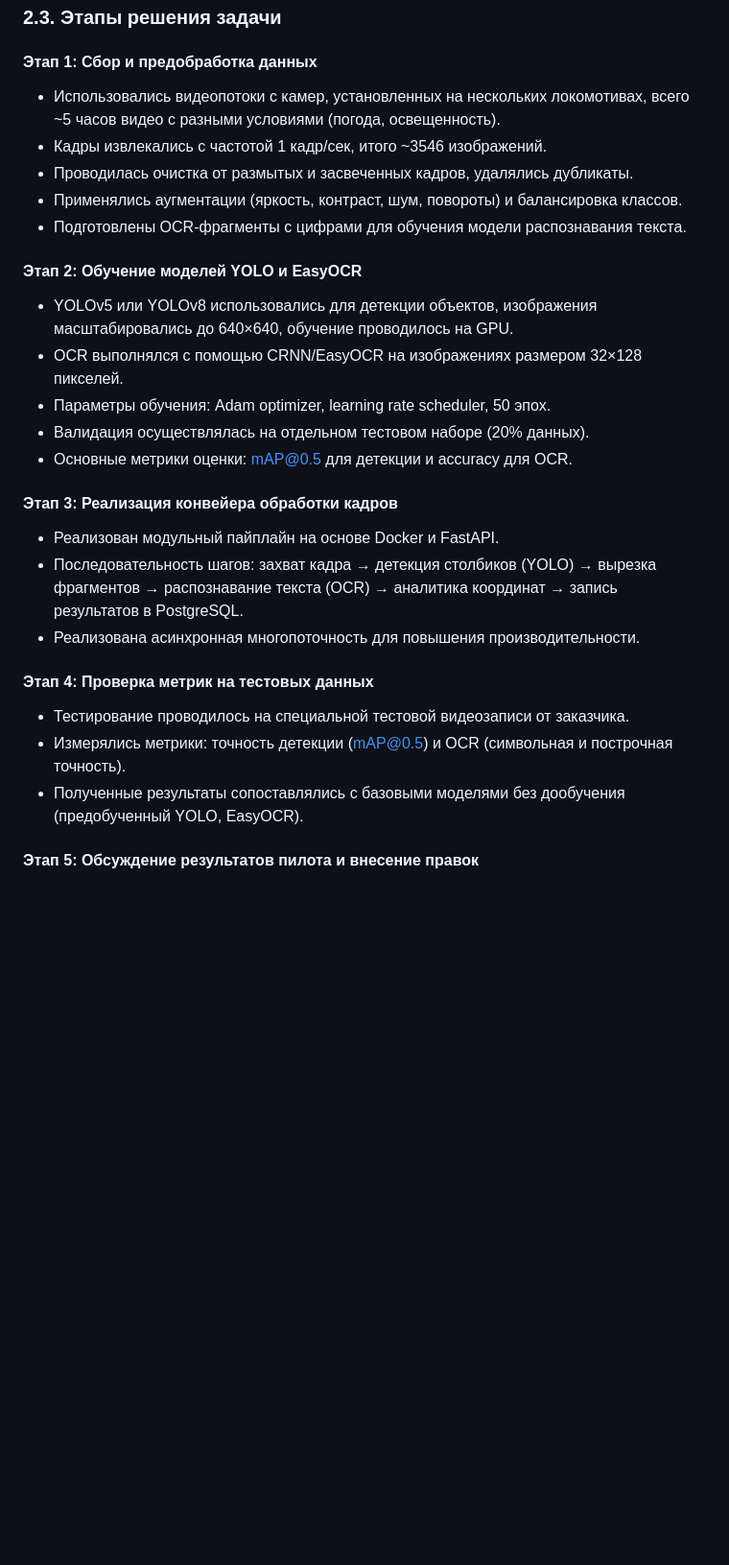
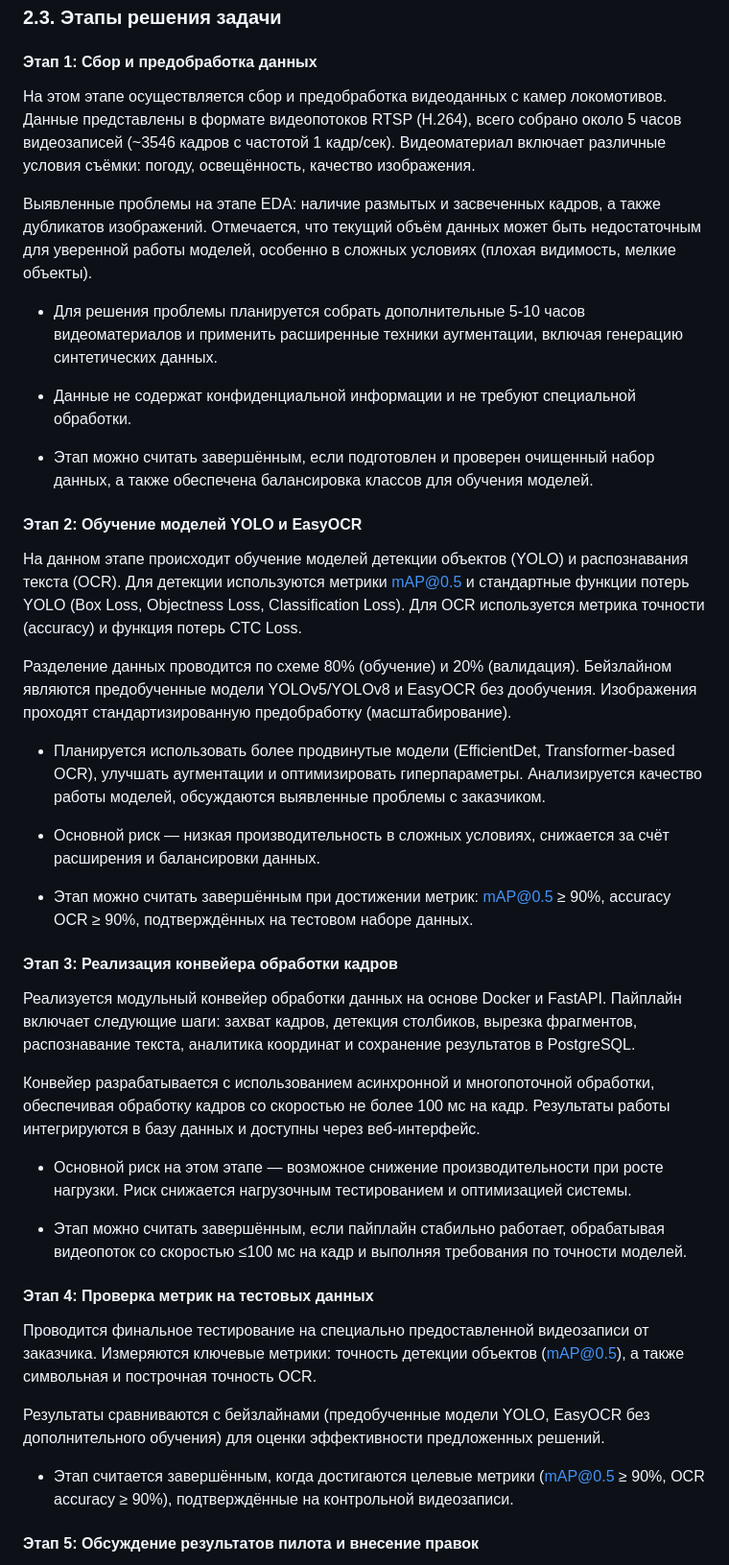
Before and after one commit to erofdmit/ml-system-design-aith, a Markdown page: docs/ml_system_design_doc.md, the part around one of its changes. Shown at 96% size. Drawn GitHub-style; blank space fills up the shorter version.

Commit message:
changed steps

```diff
--- a/docs/ml_system_design_doc.md
+++ b/docs/ml_system_design_doc.md
@@ -78,31 +78,46 @@ flowchart TD
 
 #### Этап 1: Сбор и предобработка данных
 
-- Использовались видеопотоки с камер, установленных на нескольких локомотивах, всего ~5 часов видео с разными условиями (погода, освещенность).
-- Кадры извлекались с частотой 1 кадр/сек, итого ~3546 изображений.
-- Проводилась очистка от размытых и засвеченных кадров, удалялись дубликаты.
-- Применялись аугментации (яркость, контраст, шум, повороты) и балансировка классов.
-- Подготовлены OCR-фрагменты с цифрами для обучения модели распознавания текста.
+На этом этапе осуществляется сбор и предобработка видеоданных с камер локомотивов. Данные представлены в формате видеопотоков RTSP (H.264), всего собрано около 5 часов видеозаписей (~3546 кадров с частотой 1 кадр/сек). Видеоматериал включает различные условия съёмки: погоду, освещённость, качество изображения.
+
+Выявленные проблемы на этапе EDA: наличие размытых и засвеченных кадров, а также дубликатов изображений. Отмечается, что текущий объём данных может быть недостаточным для уверенной работы моделей, особенно в сложных условиях (плохая видимость, мелкие объекты).
+
+- Для решения проблемы планируется собрать дополнительные 5-10 часов видеоматериалов и применить расширенные техники аугментации, включая генерацию синтетических данных.
+
+- Данные не содержат конфиденциальной информации и не требуют специальной обработки.
+
+- Этап можно считать завершённым, если подготовлен и проверен очищенный набор данных, а также обеспечена балансировка классов для обучения моделей.
 
 #### Этап 2: Обучение моделей YOLO и EasyOCR
 
-- YOLOv5 или YOLOv8 использовались для детекции объектов, изображения масштабировались до 640×640, обучение проводилось на GPU.
-- OCR выполнялся с помощью CRNN/EasyOCR на изображениях размером 32×128 пикселей.
-- Параметры обучения: Adam optimizer, learning rate scheduler, 50 эпох.
-- Валидация осуществлялась на отдельном тестовом наборе (20% данных).
-- Основные метрики оценки: mAP@0.5 для детекции и accuracy для OCR.
+На данном этапе происходит обучение моделей детекции объектов (YOLO) и распознавания текста (OCR). Для детекции используются метрики mAP@0.5 и стандартные функции потерь YOLO (Box Loss, Objectness Loss, Classification Loss). Для OCR используется метрика точности (accuracy) и функция потерь CTC Loss.
+
+Разделение данных проводится по схеме 80% (обучение) и 20% (валидация). Бейзлайном являются предобученные модели YOLOv5/YOLOv8 и EasyOCR без дообучения. Изображения проходят стандартизированную предобработку (масштабирование).
+
+- Планируется использовать более продвинутые модели (EfficientDet, Transformer-based OCR), улучшать аугментации и оптимизировать гиперпараметры. Анализируется качество работы моделей, обсуждаются выявленные проблемы с заказчиком.
+
+- Основной риск — низкая производительность в сложных условиях, снижается за счёт расширения и балансировки данных.
+
+- Этап можно считать завершённым при достижении метрик: mAP@0.5 ≥ 90%, accuracy OCR ≥ 90%, подтверждённых на тестовом наборе данных.
 
 #### Этап 3: Реализация конвейера обработки кадров
 
-- Реализован модульный пайплайн на основе Docker и FastAPI.
-- Последовательность шагов: захват кадра → детекция столбиков (YOLO) → вырезка фрагментов → распознавание текста (OCR) → аналитика координат → запись результатов в PostgreSQL.
-- Реализована асинхронная многопоточность для повышения производительности.
+Реализуется модульный конвейер обработки данных на основе Docker и FastAPI. Пайплайн включает следующие шаги: захват кадров, детекция столбиков, вырезка фрагментов, распознавание текста, аналитика координат и сохранение результатов в PostgreSQL.
+
+Конвейер разрабатывается с использованием асинхронной и многопоточной обработки, обеспечивая обработку кадров со скоростью не более 100 мс на кадр. Результаты работы интегрируются в базу данных и доступны через веб-интерфейс.
+
+- Основной риск на этом этапе — возможное снижение производительности при росте нагрузки. Риск снижается нагрузочным тестированием и оптимизацией системы.
+
+- Этап можно считать завершённым, если пайплайн стабильно работает, обрабатывая видеопоток со скоростью ≤100 мс на кадр и выполняя требования по точности моделей.
+
 
 #### Этап 4: Проверка метрик на тестовых данных
 
-- Тестирование проводилось на специальной тестовой видеозаписи от заказчика.
-- Измерялись метрики: точность детекции (mAP@0.5) и OCR (символьная и построчная точность).
-- Полученные результаты сопоставлялись с базовыми моделями без дообучения (предобученный YOLO, EasyOCR).
+Проводится финальное тестирование на специально предоставленной видеозаписи от заказчика. Измеряются ключевые метрики: точность детекции объектов (mAP@0.5), а также символьная и построчная точность OCR.
+
+Результаты сравниваются с бейзлайнами (предобученные модели YOLO, EasyOCR без дополнительного обучения) для оценки эффективности предложенных решений.
+
+- Этап считается завершённым, когда достигаются целевые метрики (mAP@0.5 ≥ 90%, OCR accuracy ≥ 90%), подтверждённые на контрольной видеозаписи.
 
 #### Этап 5: Обсуждение результатов пилота и внесение правок
 
```
Also changed, not shown: other parts of docs/ml_system_design_doc.md (+7 -3 lines).
